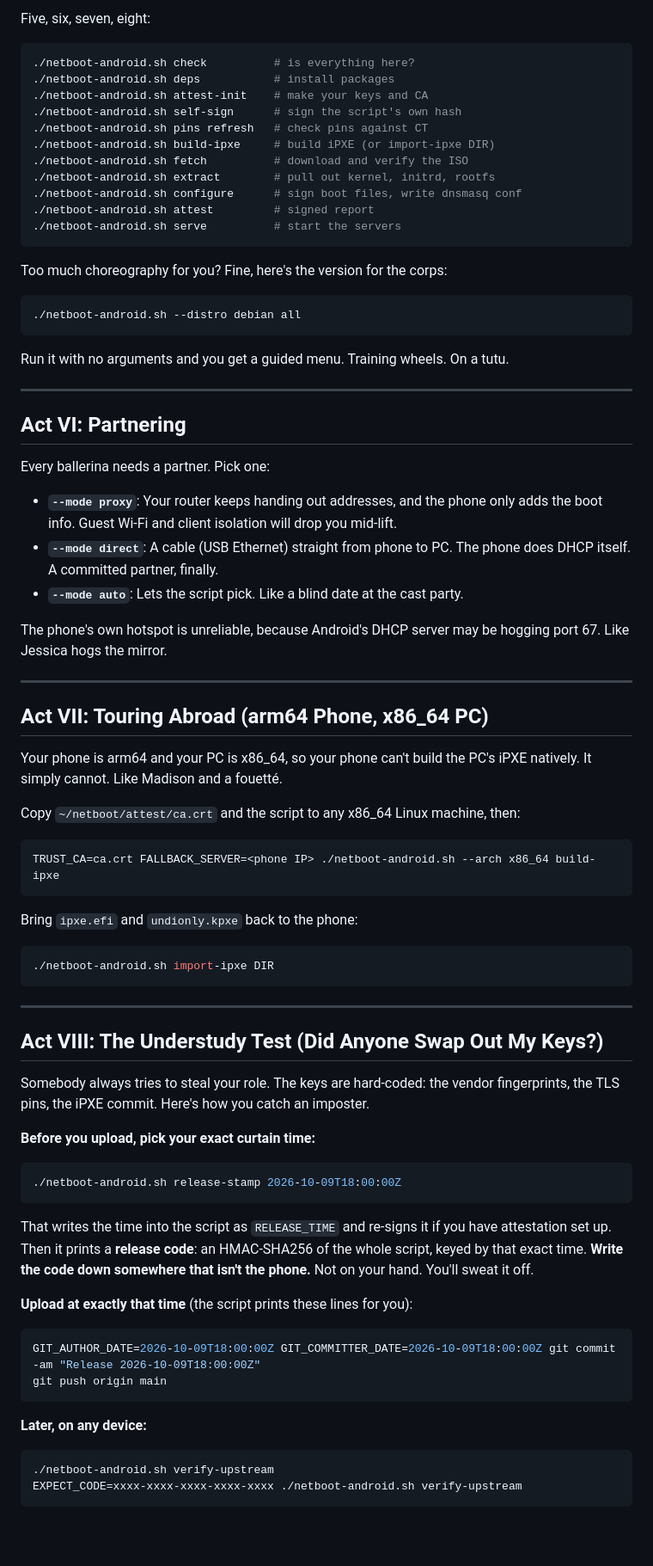
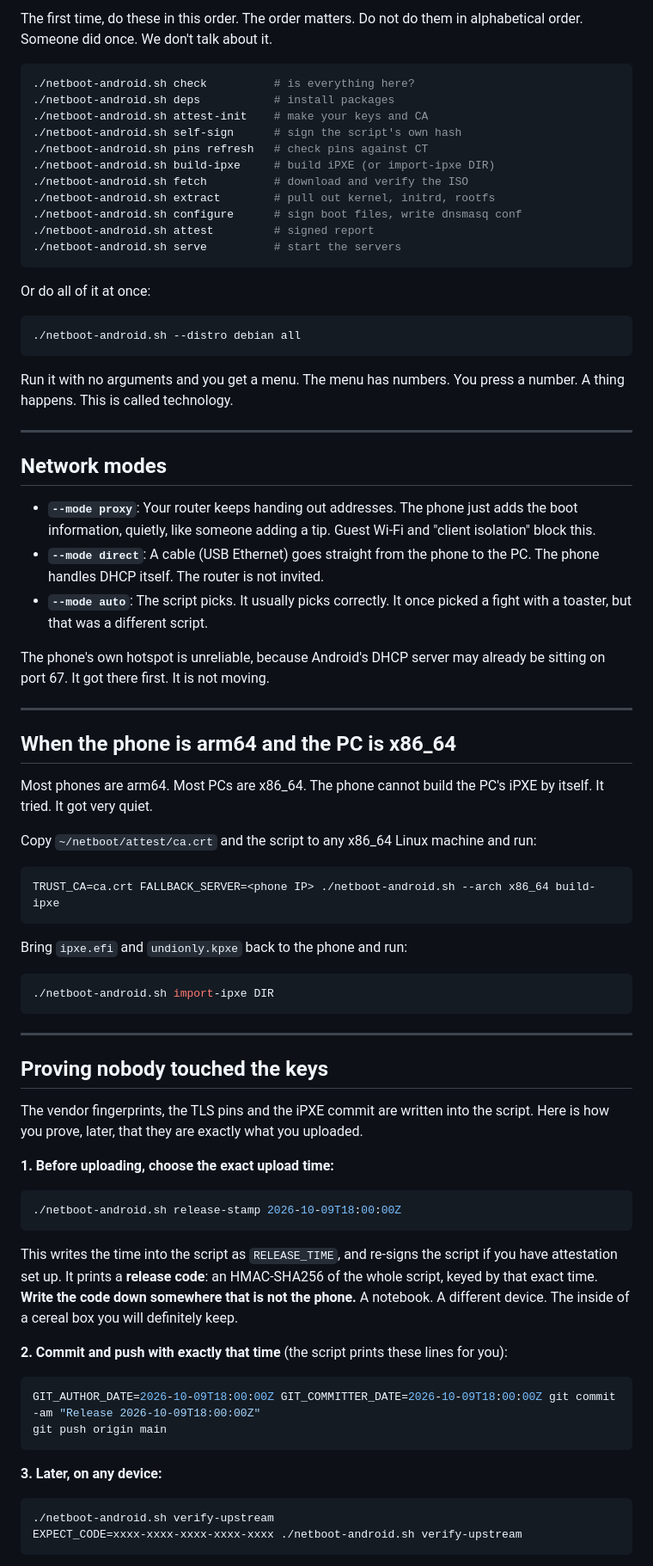
Before and after one commit to SecTrollz/netboot-android, a Markdown page: README.md, the part around one of its changes. Shown at 86% size. GitHub-like rendering; blank space fills up the shorter version.

````diff
--- a/README.md
+++ b/README.md
@@ -66,5 +60,5 @@ You will need:
 
-Five, six, seven, eight:
+The first time, do these in this order. The order matters. Do not do them in alphabetical order. Someone did once. We don't talk about it.
 
 ```sh
 ./netboot-android.sh check          # is everything here?
@@ -80,39 +74,37 @@ Five, six, seven, eight:
 ./netboot-android.sh serve          # start the servers
 ```
 
-Too much choreography for you? Fine, here's the version for the corps:
+Or do all of it at once:
 
 ```sh
 ./netboot-android.sh --distro debian all
 ```
 
-Run it with no arguments and you get a guided menu. Training wheels. On a tutu.
+Run it with no arguments and you get a menu. The menu has numbers. You press a number. A thing happens. This is called technology.
 
 ---
 
-## Act VI: Partnering
+## Network modes
 
-Every ballerina needs a partner. Pick one:
+- **`--mode proxy`**: Your router keeps handing out addresses. The phone just adds the boot information, quietly, like someone adding a tip. Guest Wi-Fi and "client isolation" block this.
+- **`--mode direct`**: A cable (USB Ethernet) goes straight from the phone to the PC. The phone handles DHCP itself. The router is not invited.
+- **`--mode auto`**: The script picks. It usually picks correctly. It once picked a fight with a toaster, but that was a different script.
 
-- **`--mode proxy`**: Your router keeps handing out addresses, and the phone only adds the boot info. Guest Wi-Fi and client isolation will drop you mid-lift.
-- **`--mode direct`**: A cable (USB Ethernet) straight from phone to PC. The phone does DHCP itself. A committed partner, finally.
-- **`--mode auto`**: Lets the script pick. Like a blind date at the cast party.
-
-The phone's own hotspot is unreliable, because Android's DHCP server may be hogging port 67. Like Jessica hogs the mirror.
+The phone's own hotspot is unreliable, because Android's DHCP server may already be sitting on port 67. It got there first. It is not moving.
 
 ---
 
-## Act VII: Touring Abroad (arm64 Phone, x86_64 PC)
+## When the phone is arm64 and the PC is x86_64
 
-Your phone is arm64 and your PC is x86_64, so your phone can't build the PC's iPXE natively. It simply cannot. Like Madison and a fouetté.
+Most phones are arm64. Most PCs are x86_64. The phone cannot build the PC's iPXE by itself. It tried. It got very quiet.
 
-Copy `~/netboot/attest/ca.crt` and the script to any x86_64 Linux machine, then:
+Copy `~/netboot/attest/ca.crt` and the script to any x86_64 Linux machine and run:
 
 ```sh
 TRUST_CA=ca.crt FALLBACK_SERVER=<phone IP> ./netboot-android.sh --arch x86_64 build-ipxe
 ```
 
-Bring `ipxe.efi` and `undionly.kpxe` back to the phone:
+Bring `ipxe.efi` and `undionly.kpxe` back to the phone and run:
 
 ```sh
 ./netboot-android.sh import-ipxe DIR
@@ -120,26 +112,26 @@ Bring `ipxe.efi` and `undionly.kpxe` back to the phone:
 
 ---
 
-## Act VIII: The Understudy Test (Did Anyone Swap Out My Keys?)
+## Proving nobody touched the keys
 
-Somebody always tries to steal your role. The keys are hard-coded: the vendor fingerprints, the TLS pins, the iPXE commit. Here's how you catch an imposter.
+The vendor fingerprints, the TLS pins and the iPXE commit are written into the script. Here is how you prove, later, that they are exactly what you uploaded.
 
-**Before you upload, pick your exact curtain time:**
+**1. Before uploading, choose the exact upload time:**
 
 ```sh
 ./netboot-android.sh release-stamp 2026-10-09T18:00:00Z
 ```
 
-That writes the time into the script as `RELEASE_TIME` and re-signs it if you have attestation set up. Then it prints a **release code**: an HMAC-SHA256 of the whole script, keyed by that exact time. **Write the code down somewhere that isn't the phone.** Not on your hand. You'll sweat it off.
+This writes the time into the script as `RELEASE_TIME`, and re-signs the script if you have attestation set up. It prints a **release code**: an HMAC-SHA256 of the whole script, keyed by that exact time. **Write the code down somewhere that is not the phone.** A notebook. A different device. The inside of a cereal box you will definitely keep.
 
-**Upload at exactly that time** (the script prints these lines for you):
+**2. Commit and push with exactly that time** (the script prints these lines for you):
 
 ```sh
 GIT_AUTHOR_DATE=2026-10-09T18:00:00Z GIT_COMMITTER_DATE=2026-10-09T18:00:00Z git commit -am "Release 2026-10-09T18:00:00Z"
 git push origin main
 ```
 
-**Later, on any device:**
+**3. Later, on any device:**
 
 ```sh
 ./netboot-android.sh verify-upstream
````
Also changed, not shown: other parts of README.md (+49 -58 lines).
